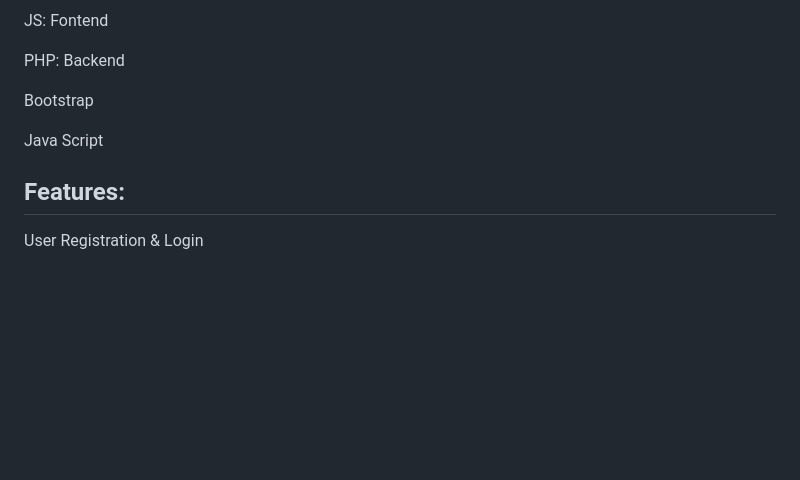
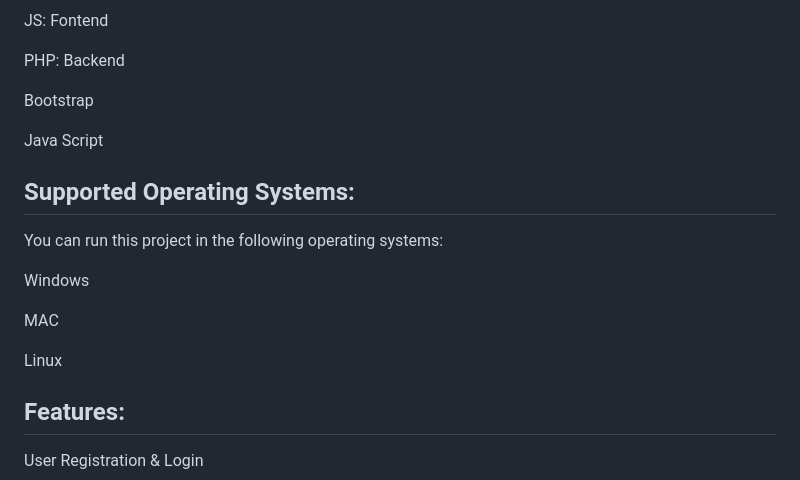
Before and after one commit to scriptandtools/Online-Travling-System-Php, a Markdown page: README.md, the part around the change. GitHub-like rendering; blank space fills up the shorter version.

```diff
--- a/README.md
+++ b/README.md
@@ -20,6 +20,15 @@ PHP: Backend
 Bootstrap
 
 Java Script
+
+## Supported Operating Systems:
+You can run this project in the following operating systems:
+
+Windows
+
+MAC
+
+Linux
 
 ## Features:
 
```
